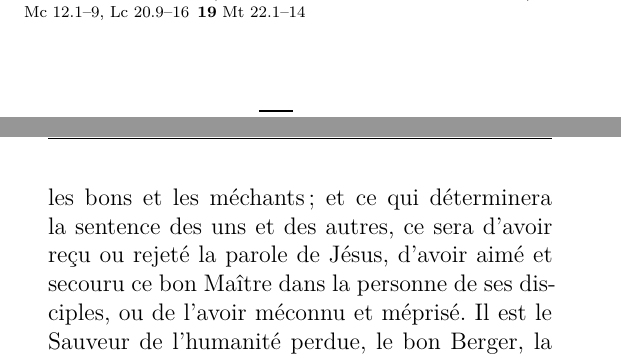
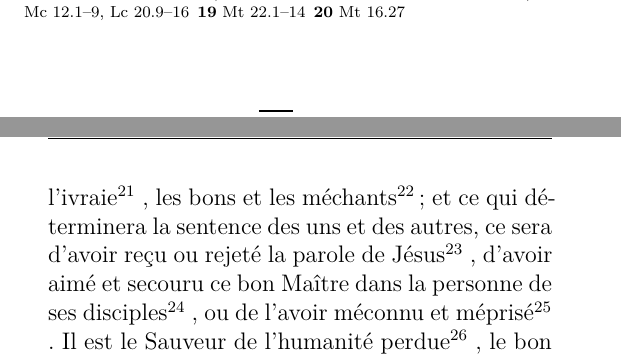
Before and after one commit to raphink/ce_que_jc_dit_de_lui_meme, a LaTeX book (temoignage.tex, which reads section1.tex): two parts of pages 14 and 15 of 38, joined at a grey line, cut so that both start at the same text. Compiled offline with XeLaTeX; an older LaTeX class or package is replaced by its successor.

Commit message:
References in section1

```diff
--- a/section1.tex
+++ b/section1.tex
@@ -23,10 +23,11 @@ Il y a un sentiment qu’il recommande à ses disciples comme étant pour eux le
 
 Jésus ne se sent pas seulement séparé des pécheurs par sa sainteté parfaite ; il se place vis-à-vis d’eux comme leur Maître, leur Législateur, leur Roi, leur Juge, leur Sauveur.
 Plus grand qu’Abraham\footverse{{Jn}(8:58)}, que Moïse\footverse{{Mt}(19:8), \ibibleverse{Mc}(10:5)}, que David\footverse{{Mt}(22:44)}, que Salomon\footverse{{Mt}(12:42), \ibibleverse{Lc}(11:31)}, que le temple\footverse{{Mt}(12:6)}, que le sabbat\footverse{{Mt}(12:8), \ibibleverse{Mc}(2:27-28), \ibibleverse{Lc}(6:5)}, il est, je ne fais qu’abréger et résumer ses propres déclarations, il est celui qui accomplit la loi\footverse{{Mt}(5:17)}, celui que les prophètes ont désiré et attendu\footverse{{Mt}(13:17), \ibibleverse{Lc}(10:24)}, il est le propriétaire de ce champ qui est le monde\footverse{{Mt}(13:44)}, l’héritier de cette vigne qui est le royaume de Dieu\footverse{{Mt}(21:33-41), \ibibleverse{Mc}(12:1-9), \ibibleverse{Lc}(20:9-16)}, l’époux de cette élite sacrée de l’humanité qui formera son Église\footverse{{Mt}(22:1-14)}.
-C’est lui qui, au dernier jour, rendra à chacun selon ses œuvres, séparera le blé de l’ivraie, les bons et les méchants ; et ce qui déterminera la sentence des uns et des autres, ce sera d’avoir reçu ou rejeté la parole de Jésus, d’avoir aimé et secouru ce bon Maître dans la personne de ses disciples, ou de l’avoir méconnu et méprisé.
-Il est le Sauveur de l’humanité perdue, le bon Berger, la Porte des brebis ; il est le Médiateur entre Dieu et les hommes, \ocadr{} si le mot est de saint Paul, la pensée est partout dans les Évangiles.
+C’est lui qui, au dernier jour, rendra à chacun selon ses œuvres\footverse{{Mt}(16:27)}, séparera le blé de l’ivraie\footverse{{Mt}(13:24-30)}, les bons et les méchants\footverse{{Mt}(13:38)}; et ce qui déterminera la sentence des uns et des autres, ce sera d’avoir reçu ou rejeté la parole de Jésus\footverse{{Jn}(5:24)}, d’avoir aimé et secouru ce bon Maître dans la personne de ses disciples\footverse{{Mt}(25:40)}, ou de l’avoir méconnu et méprisé\footverse{{Mt}(25:41-43)}.
+Il est le Sauveur de l’humanité perdue\footverse{{Jn}(12:47)}, le bon Berger\footverse{{Jn}(10:11,14)}, la Porte des brebis\footverse{{Jn}(10:7)}; il est le Médiateur entre Dieu et les hommes, \ocadr{} si le mot est de saint Paul\footverse{{ITim}(2:5)}, la pensée est partout dans les Évangiles.
 Il est le chemin\frcolon{} d’abord le chemin de Dieu vers les hommes, et ensuite le chemin des hommes vers Dieu.
-%\quotebox{10}{Jésus lui dit: \Og{} Je suis le chemin, la vérité, et la vie. Nul ne vient au Père que par moi. \Fg{}}{\ibibleverse{Jn}(14:6)}
+\quotebox{10}{Jésus lui dit: \Og{} Je suis le chemin, la vérité, et la vie. Nul ne vient au Père que par moi. \Fg{}}{\ibibleverse{Jn}(14:6)}
+
 Quel que soit le bien que votre cœur réclame, Jésus vous convie à le chercher en lui ; \Og{} le trouver, c’est trouver toute chose\Fg{}. Vous avez soif de vérité\frcolon{} Jésus est la vérité, la lumière du monde ; le voir, c’est voir Dieu. Vous avez besoin de pardon\frcolon{} Jésus a le pouvoir de vous le donner, car il l’a acquis pour vous ; son sang coule sur la croix pour la rémission de vos offenses. Vous soupirez après le repos\frcolon{} Jésus le promet aux âmes travaillées qui viennent à lui ; il leur donne sa paix, et il ne donne pas comme le monde donne. Vous demandez le Saint-Esprit, c’est Jésus qui l’envoie ; vous êtes affamés et altérés de vie divine, Jésus donne l’eau vive, il est lui-même le Pain de vie ; il est le Cep dont la sève nourrit et féconde les sarments. Si quelqu’un a soif, qu’il vienne à lui et qu’il boive ! Assurément, Jésus veut conduire ses disciples à son Père et à leur Père, à son Dieu et à leur Dieu, mais il ajoute\frcolon{} \Og{} Nul ne vient au Père que par moi.\Fg{}
 
 À ces déclarations si hautes de Jésus correspondent les sentiments qu’il réclame de ses disciples. Il exige d’eux une confiance absolue, une consécration sans réserve à son service, un amour ; sans bornes, devant lequel tout autre amour s’efface et se transforme presque en haine. Il veut qu’ils croient en lui comme en Dieu, qu’ils prient en son nom, qu’ils baptisent en son nom, qu’ils l’honorent comme ils honorent le Père. Encore une fois, quel contraste ne remarquons-nous pas à cet égard entre Jésus et tous les autres envoyés de Dieu ! Paul déchire ses vêtements quand les pauvres païens de Lystre veulent lui rendre les honneurs divins. Quand le voyant de l’Apocalypse veut se prosterner devant l’ange de la révélation, celui-ci le relève et lui dit\frcolon{} \Og{} Je ne suis que ton compagnon de service, adore Dieu.\Fg{} Jésus, lui, n’arrête et ne censure ni la foule qui crie\frcolon{} \Og{} Hosanna au fils de David !\Fg{} ni Simon-Pierre qui tombe à ses pieds, ni la femme pécheresse qui les embrasse, ni l’aveugle guéri qui l’adore, ni l’apôtre Thomas qui lui dit\frcolon{} \Og{} Mon Seigneur et mon Dieu !\Fg{} Certes, mes frères, dans toutes ces occasions, Jésus parle lorsqu’il se tait, et quand il accepte de tels hommages, c’est absolument comme s’il les réclamait lui-même.
```
